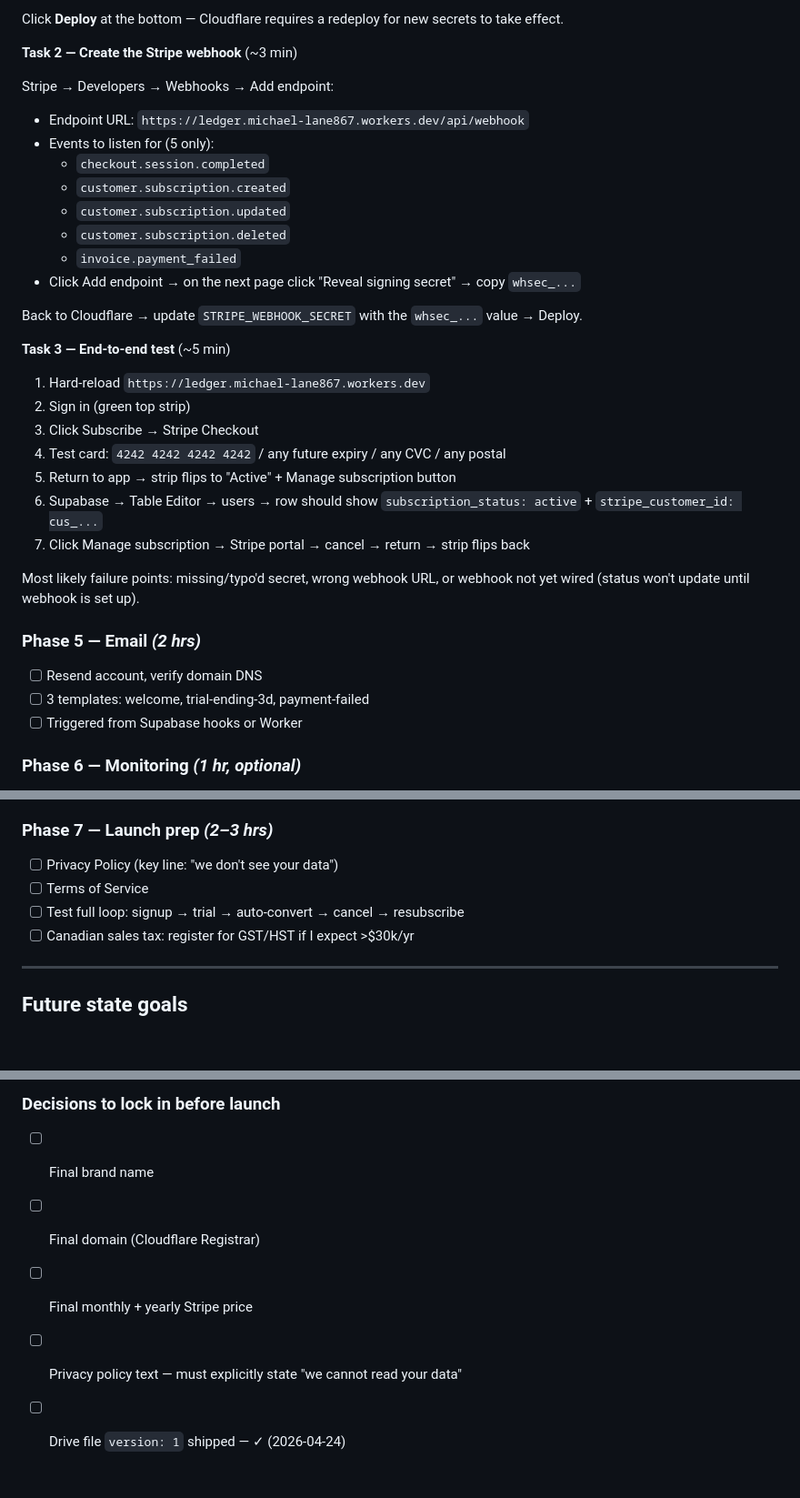
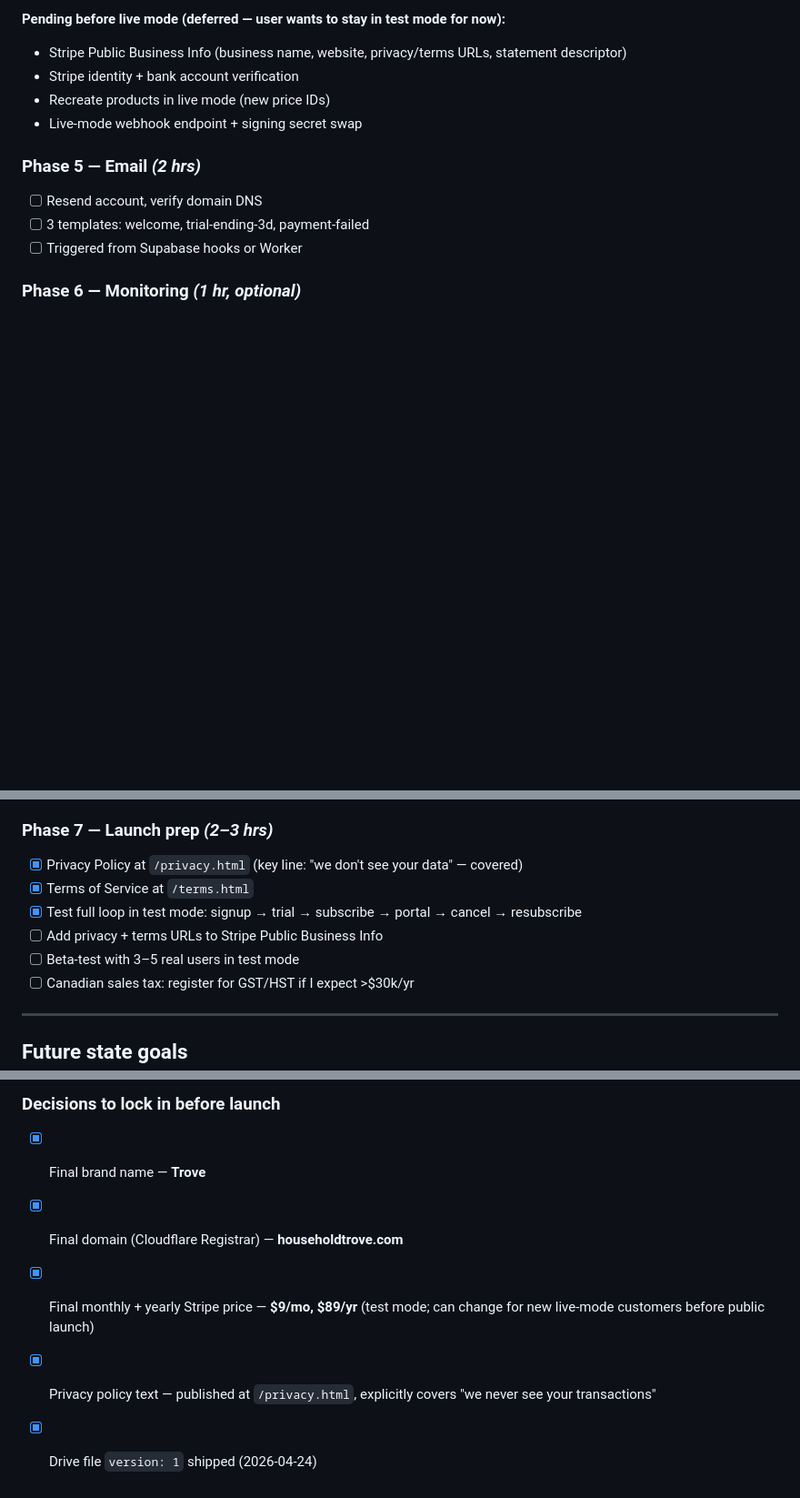
Before and after one commit to michaellane1994/ledger, a Markdown page: LEDGER_SAAS_ROADMAP.md, 3 parts joined by grey strips. Shown at 91% size. Drawn GitHub-style; blank space fills up the shorter version.

```diff
--- a/LEDGER_SAAS_ROADMAP.md
+++ b/LEDGER_SAAS_ROADMAP.md
@@ -216,30 +229,8 @@ dash.cloudflare.com → Workers & Pages → ledger-saas → Settings → Variabl
-Click **Deploy** at the bottom — Cloudflare requires a redeploy for new secrets to take effect.
-
-**Task 2 — Create the Stripe webhook** (~3 min)
-
-Stripe → Developers → Webhooks → Add endpoint:
-- Endpoint URL: `https://ledger.michael-lane867.workers.dev/api/webhook`
-- Events to listen for (5 only):
-  - `checkout.session.completed`
-  - `customer.subscription.created`
-  - `customer.subscription.updated`
-  - `customer.subscription.deleted`
-  - `invoice.payment_failed`
-- Click Add endpoint → on the next page click "Reveal signing secret" → copy `whsec_...`
-
-Back to Cloudflare → update `STRIPE_WEBHOOK_SECRET` with the `whsec_...` value → Deploy.
-
-**Task 3 — End-to-end test** (~5 min)
-
-1. Hard-reload `https://ledger.michael-lane867.workers.dev`
-2. Sign in (green top strip)
-3. Click Subscribe → Stripe Checkout
-4. Test card: `4242 4242 4242 4242` / any future expiry / any CVC / any postal
-5. Return to app → strip flips to "Active" + Manage subscription button
-6. Supabase → Table Editor → users → row should show `subscription_status: active` + `stripe_customer_id: cus_...`
-7. Click Manage subscription → Stripe portal → cancel → return → strip flips back
-
-Most likely failure points: missing/typo'd secret, wrong webhook URL, or webhook not yet wired (status won't update until webhook is set up).
+**Pending before live mode (deferred — user wants to stay in test mode for now):**
+- Stripe Public Business Info (business name, website, privacy/terms URLs, statement descriptor)
+- Stripe identity + bank account verification
+- Recreate products in live mode (new price IDs)
+- Live-mode webhook endpoint + signing secret swap
 
 ### Phase 5 — Email *(2 hrs)*
 
@@ -255,9 +246,11 @@ Most likely failure points: missing/typo'd secret, wrong webhook URL, or webhook
 
 ### Phase 7 — Launch prep *(2–3 hrs)*
 
-- [ ] Privacy Policy (key line: "we don't see your data")
-- [ ] Terms of Service
-- [ ] Test full loop: signup → trial → auto-convert → cancel → resubscribe
+- [x] Privacy Policy at `/privacy.html` (key line: "we don't see your data" — covered)
+- [x] Terms of Service at `/terms.html`
+- [x] Test full loop in test mode: signup → trial → subscribe → portal → cancel → resubscribe
+- [ ] Add privacy + terms URLs to Stripe Public Business Info
+- [ ] Beta-test with 3–5 real users in test mode
 - [ ] Canadian sales tax: register for GST/HST if I expect >$30k/yr
 
 ---
@@ -451,8 +444,8 @@ A reference for thinking about which decisions to lean into vs which to defer.
 
 ### Decisions to lock in before launch
 
-- [ ] Final brand name
-- [ ] Final domain (Cloudflare Registrar)
-- [ ] Final monthly + yearly Stripe price
-- [ ] Privacy policy text — must explicitly state "we cannot read your data"
-- [ ] Drive file `version: 1` shipped — ✓ (2026-04-24)
+- [x] Final brand name — **Trove**
+- [x] Final domain (Cloudflare Registrar) — **householdtrove.com**
+- [x] Final monthly + yearly Stripe price — **$9/mo, $89/yr** (test mode; can change for new live-mode customers before public launch)
+- [x] Privacy policy text — published at `/privacy.html`, explicitly covers "we never see your transactions"
+- [x] Drive file `version: 1` shipped (2026-04-24)
```
Also changed, not shown: other parts of LEDGER_SAAS_ROADMAP.md (+74 -61 lines).
